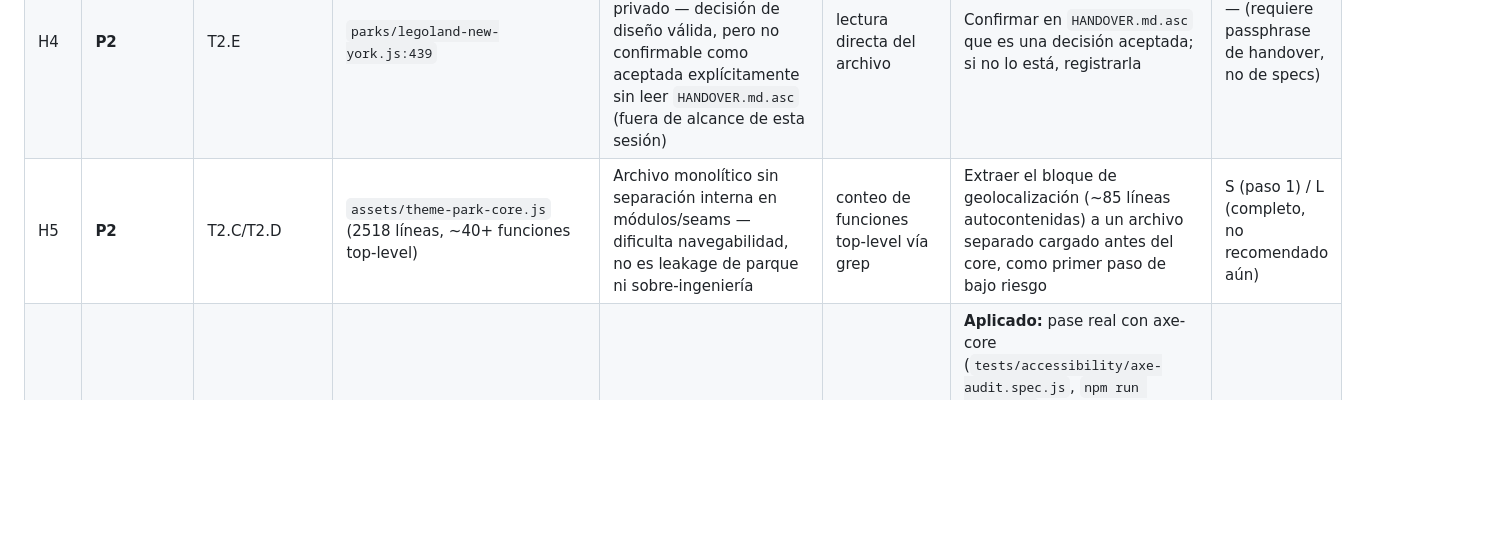
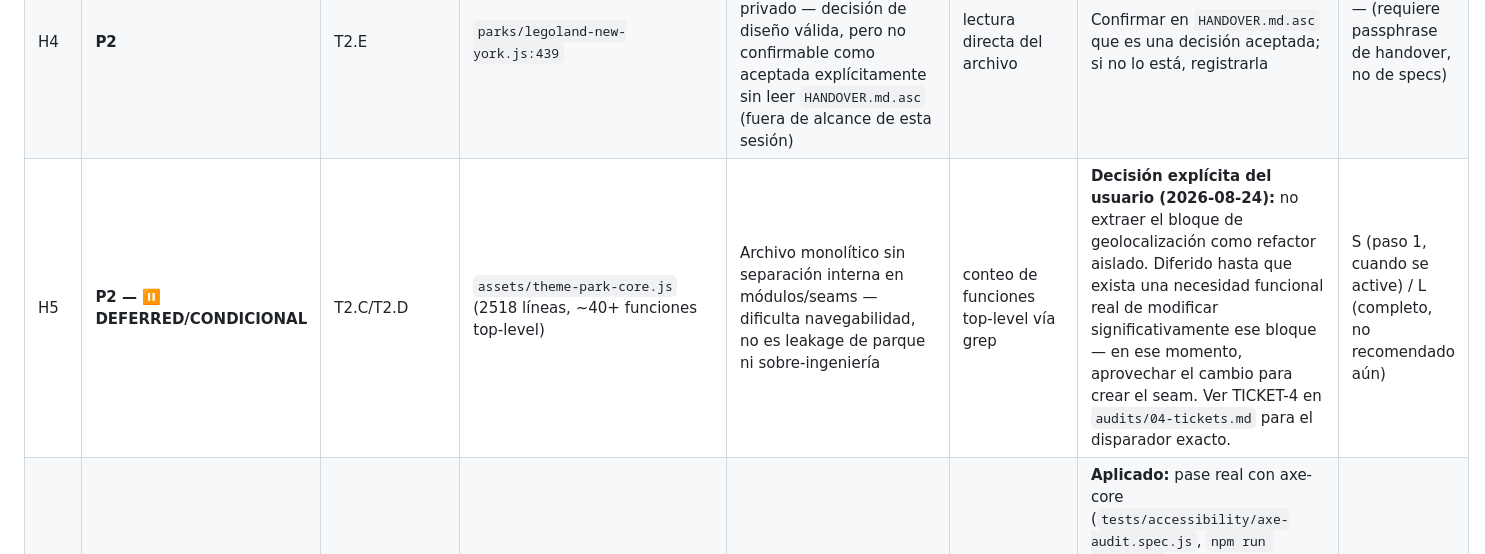
Before and after one commit to lricardopena/viaje-familiar-2026., a Markdown page: audits/03-hallazgos-consolidados.md, the part around the change. Drawn GitHub-style; blank space fills up the shorter version.

```diff
--- a/audits/03-hallazgos-consolidados.md
+++ b/audits/03-hallazgos-consolidados.md
@@ -14,7 +14,7 @@ El hallazgo "`npm test` no corre en checkout limpio" aparecía en tres archivos
 | H2 | **P1 — ✅ RESUELTO** | T2.G | `tests/theme-park/theme-park-core.spec.js` (0 referencias a `storyland.html`/`legoland.html`) | Sin regresión automatizada contra los dos parques reales, pese a que la spec lo exige explícitamente ("validar con Playwright contra ambos parques además del fixture sintético") | grep confirmado: 0 coincidencias | **Aplicado:** nueva sección 12 en el spec, carga `storyland.html`/`legoland.html` reales y verifica `candidateList()`, `getRecommendation()`, y las extensiones opcionales propias de cada parque. Probado que detecta regresión real (se rompió `parks/legoland-new-york.js` deliberadamente, el check falló, se restauró). Ver commit "TICKET-2". | M |
 | H3 | **P2 — ✅ RESUELTO** | T2.G | `index.html`+`data.js` (todo el itinerario) | Cero tests para el itinerario que se usa todos los días del viaje; las funciones de pattern-matching en español (`wicon`,`clothes`,`actIcon`, etc.) fallan silenciosamente ante vocabulario no anticipado | `CLAUDE.md` documenta el riesgo de vocabulario; sin test que lo detecte | **Aplicado:** `tests/itinerary/index-smoke.spec.js` nuevo, carga `index.html`+`data.js` reales y verifica renderizado exacto (N secciones = `TRIP_DATA.days.length`) + cero errores. Probado que detecta rotura real (`data.js` malformado deliberadamente, 5/5 checks fallaron, restaurado). `npm test` ahora corre ambas suites. Ver commit "TICKET-3". | S |
 | H4 | **P2** | T2.E | `parks/legoland-new-york.js:439` | Datos reales de los niños (nombre, edad, estatura) en texto plano en un repo privado — decisión de diseño válida, pero no confirmable como aceptada explícitamente sin leer `HANDOVER.md.asc` (fuera de alcance de esta sesión) | lectura directa del archivo | Confirmar en `HANDOVER.md.asc` que es una decisión aceptada; si no lo está, registrarla | — (requiere passphrase de handover, no de specs) |
-| H5 | **P2** | T2.C/T2.D | `assets/theme-park-core.js` (2518 líneas, ~40+ funciones top-level) | Archivo monolítico sin separación interna en módulos/seams — dificulta navegabilidad, no es leakage de parque ni sobre-ingeniería | conteo de funciones top-level vía grep | Extraer el bloque de geolocalización (~85 líneas autocontenidas) a un archivo separado cargado antes del core, como primer paso de bajo riesgo | S (paso 1) / L (completo, no recomendado aún) |
+| H5 | **P2 — ⏸️ DEFERRED/CONDICIONAL** | T2.C/T2.D | `assets/theme-park-core.js` (2518 líneas, ~40+ funciones top-level) | Archivo monolítico sin separación interna en módulos/seams — dificulta navegabilidad, no es leakage de parque ni sobre-ingeniería | conteo de funciones top-level vía grep | **Decisión explícita del usuario (2026-08-24):** no extraer el bloque de geolocalización como refactor aislado. Diferido hasta que exista una necesidad funcional real de modificar significativamente ese bloque — en ese momento, aprovechar el cambio para crear el seam. Ver TICKET-4 en `audits/04-tickets.md` para el disparador exacto. | S (paso 1, cuando se active) / L (completo, no recomendado aún) |
 | H6 | **P2 — ✅ RESUELTO (con matiz)** | T2.F | `assets/theme-park-core.js` (2518 líneas), `index.html` | Densidad baja de `aria-*` (6 usos en el core) relativa al volumen de UI dinámica generada; riesgo WCAG 4.1.2 no confirmado con lector de pantalla real | conteo grep, no verificado con herramienta de a11y dedicada | **Aplicado:** pase real con axe-core (`tests/accessibility/axe-audit.spec.js`, `npm run test:a11y`) contra ambos parques × 4 pestañas. La hipótesis de aria-* NO se confirmó (0 violaciones 4.1.2) — en cambio se encontraron y corrigieron 8 violaciones `serious` de contraste de color (WCAG 1.4.3), un hallazgo distinto que T2.F había marcado "no verificable". Ver `audits/2F-performance-a11y.md` §Actualización. | M |
 | H7 | **P3** | T2.E | `auth.js:47` | Kill switch de auth requiere acción manual post-viaje; si nadie lo desactiva, el gate persiste indefinidamente (no es riesgo de seguridad, es nota operativa) | lectura directa | Añadir recordatorio operativo (no urgente) | S |
 | H8 | **P3** | T2.F | `assets/theme-park-core.css` (`.altbtns button`, `.mapsheet-actionbtns button`) | Algunos botones secundarios de mapa con `min-height:40px`, por debajo de 44px (WCAG 2.5.5 AAA, no obligatorio en AA) | grep de CSS | Subir a 44px si se prioriza AAA; opcional | S |
```
Also changed, not shown: audits/04-tickets.md (+8 -4 lines), audits/REPORTE-AUDITORIA.md (+9 -4 lines).
